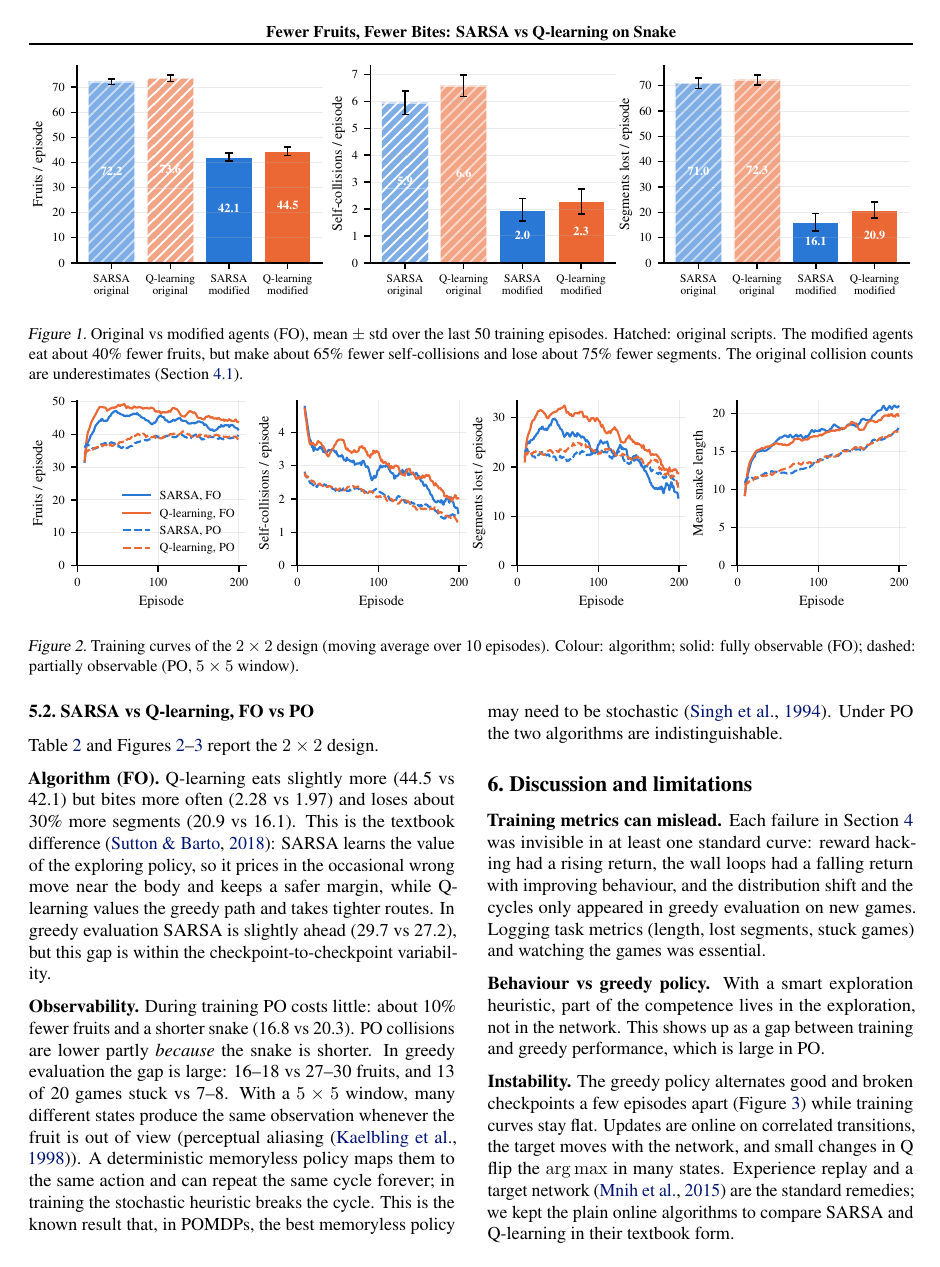
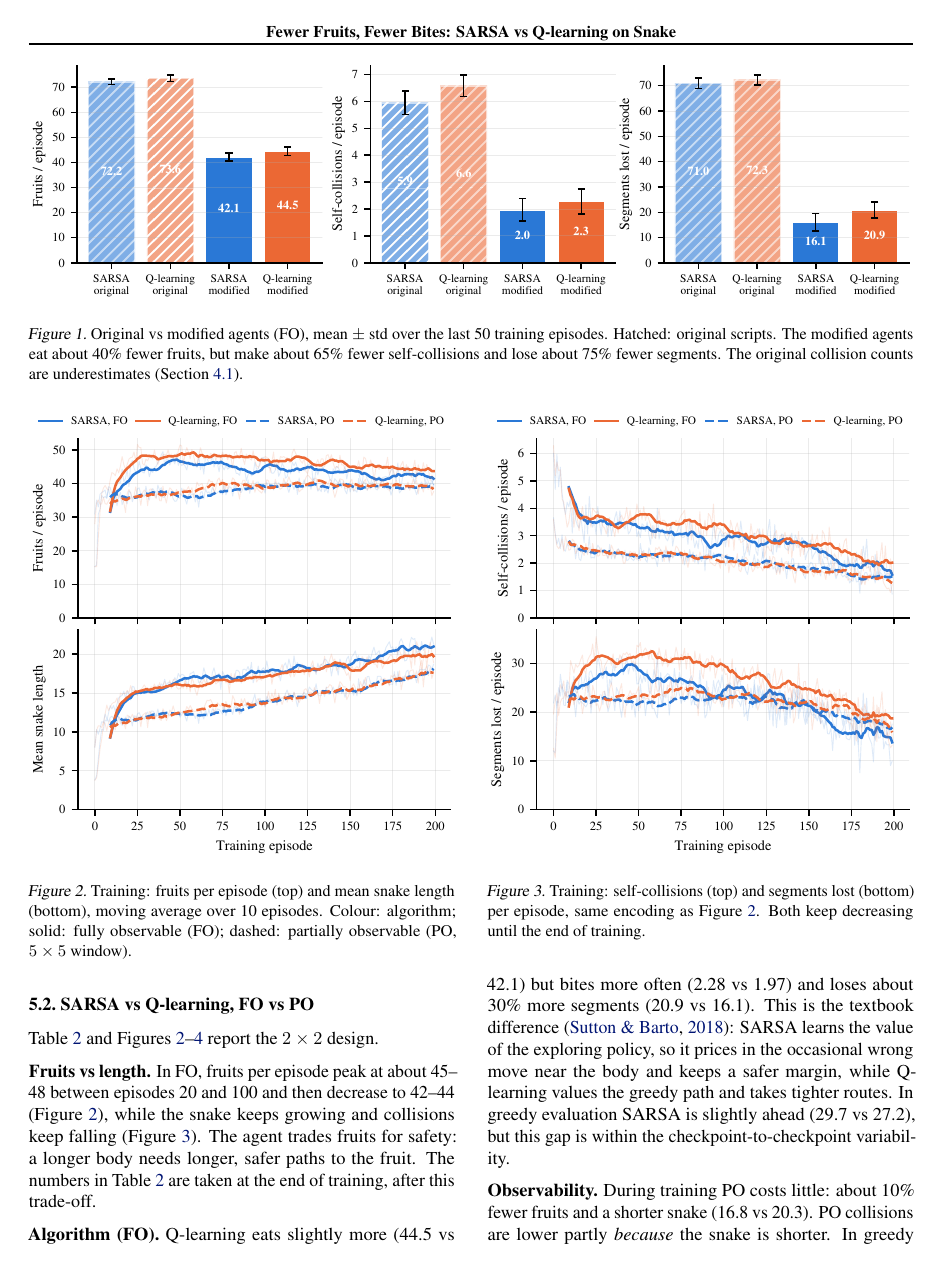
Before and after one commit to MatteoPolo5/RL-snake, a LaTeX paper (paper/main.tex): page 4 of 5 before the commit and page 4 of 6 after it. Compiled offline with pdfLaTeX.

Commit message:
Paper: split training figure, clearer greedy evaluation plot - training_growth (fruits, length) and training_safety (collisions, segments lost) - greedy evaluation as one dot per checkpoint plus mean line - explain the fruits peak and decline (fruits vs safety trade-off)

```diff
--- a/paper/main.tex
+++ b/paper/main.tex
@@ -234,14 +234,23 @@ Measured as fruits per self-collision, efficiency rises from about 12 to about 2
 The comparison is not perfectly controlled: the original scripts do not reset the games between episodes, so an episode measures a different slice of play, and they use different $\varepsilon$ schedules (SARSA $0.2\to0.02$, Q-learning constant $0.15$).
 The fruit gap is therefore not only a cost of caution. The effect on collisions and lost segments, however, is large and consistent in both algorithms.
 
-\begin{figure*}[t]
+\begin{figure}[t]
 \begin{center}
-\centerline{\includegraphics[width=\textwidth]{figures/training_2x2.pdf}}
-\caption{Training curves of the $2\times2$ design (moving average over 10 episodes). Colour: algorithm; solid: fully observable (FO); dashed: partially observable (PO, $5\times5$ window).}
-\label{fig:train}
+\centerline{\includegraphics[width=\columnwidth]{figures/training_growth.pdf}}
+\caption{Training: fruits per episode (top) and mean snake length (bottom), moving average over 10 episodes. Colour: algorithm; solid: fully observable (FO); dashed: partially observable (PO, $5\times5$ window).}
+\label{fig:growth}
 \end{center}
 \vskip -0.3in
-\end{figure*}
+\end{figure}
+
+\begin{figure}[t]
+\begin{center}
+\centerline{\includegraphics[width=\columnwidth]{figures/training_safety.pdf}}
+\caption{Training: self-collisions (top) and segments lost (bottom) per episode, same encoding as Figure~\ref{fig:growth}. Both keep decreasing until the end of training.}
+\label{fig:safety}
+\end{center}
+\vskip -0.3in
+\end{figure}
 
 \begin{table}[t]
 \caption{$2\times2$ comparison. Training: mean of the last 50 episodes. Greedy: mean over checkpoints $\ge 100$ (20 games each); stuck = games with no fruit in the last 100 steps.}
@@ -268,7 +277,9 @@ Q-learn., PO   & 39.3 & 1.54 & 19.1 & 16.7 & 16.1 & 13.4 \\
 \end{table}
 
 \subsection{SARSA vs Q-learning, FO vs PO}
-Table~\ref{tab:2x2} and Figures~\ref{fig:train}--\ref{fig:eval} report the $2\times2$ design.
+Table~\ref{tab:2x2} and Figures~\ref{fig:growth}--\ref{fig:eval} report the $2\times2$ design.
+
+\textbf{Fruits vs length.} In FO, fruits per episode peak at about 45--48 between episodes 20 and 100 and then decrease to 42--44 (Figure~\ref{fig:growth}), while the snake keeps growing and collisions keep falling (Figure~\ref{fig:safety}). The agent trades fruits for safety: a longer body needs longer, safer paths to the fruit. The numbers in Table~\ref{tab:2x2} are taken at the end of training, after this trade-off.
 
 \textbf{Algorithm (FO).} Q-learning eats slightly more (44.5 vs 42.1) but bites more often (2.28 vs 1.97) and loses about 30\% more segments (20.9 vs 16.1).
 This is the textbook difference \cite{sutton2018}: SARSA learns the value of the exploring policy, so it prices in the occasional wrong move near the body and keeps a safer margin, while Q-learning values the greedy path and takes tighter routes.
```
Also changed, not shown: paper/figures/eval_2x2.pdf, paper/figures/orig_vs_mod.pdf, paper/figures/training_2x2.pdf (deleted), paper/figures/training_growth.pdf (added), paper/figures/training_safety.pdf (added), paper/main.tex (2 more changed lines), 1 other file.
